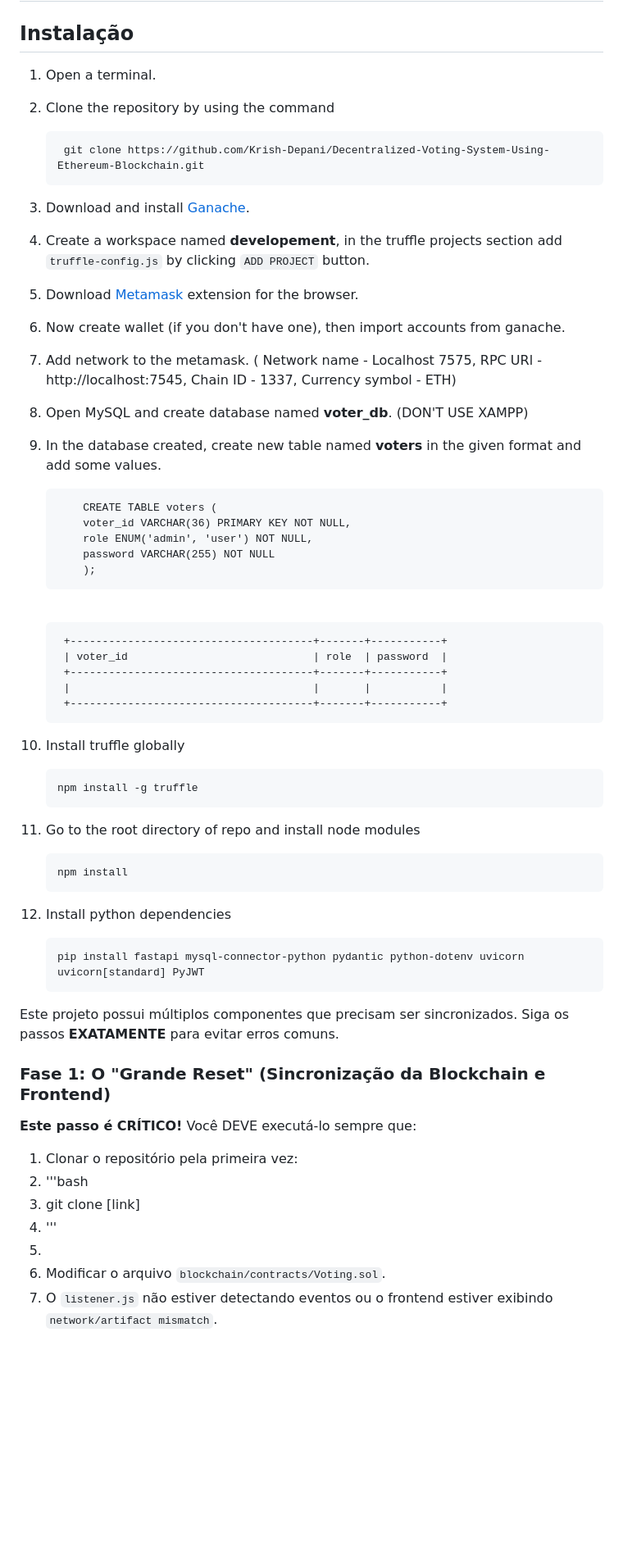
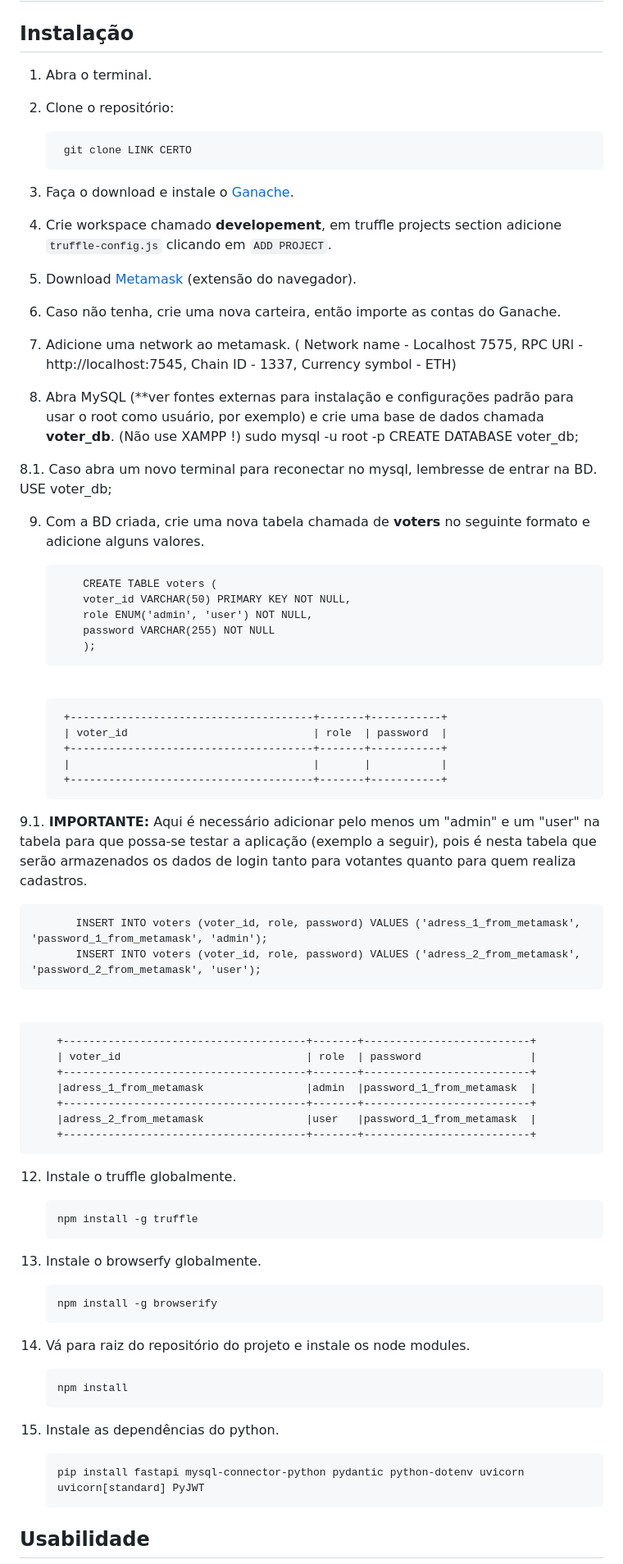
Before and after one commit to cltmelo/AI-Audited-Voting-System, a Markdown page: README.md, the part around one of its changes. Shown at 82% size. Drawn GitHub-style; blank space fills up the shorter version.

```diff
--- a/README.md
+++ b/README.md
@@ -88,28 +88,34 @@ Usuário (login.html) $\rightarrow$ Backend (FastAPI/MySQL) $\rightarrow$ Fronte
 
 ## Instalação
 
-1. Open a terminal.
+1. Abra o terminal.
 
-2. Clone the repository by using the command
+2. Clone o repositório:
 
-        git clone https://github.com/Krish-Depani/Decentralized-Voting-System-Using-Ethereum-Blockchain.git
+        git clone LINK CERTO
 
-3. Download and install [Ganache](https://trufflesuite.com/ganache/).
+3. Faça o download e instale o [Ganache](https://trufflesuite.com/ganache/).
 
-4. Create a workspace named <b>developement</b>, in the truffle projects section add `truffle-config.js` by clicking `ADD PROJECT` button.
+4. Crie workspace chamado <b>developement</b>, em truffle projects section adicione `truffle-config.js` clicando em `ADD PROJECT`.
 
-5. Download [Metamask](https://metamask.io/download/) extension for the browser.
+5. Download [Metamask](https://metamask.io/download/) (extensão do navegador).
 
-6. Now create wallet (if you don't have one), then import accounts from ganache.
+6. Caso não tenha, crie uma nova carteira, então importe as contas do Ganache.
 
-7. Add network to the metamask. ( Network name - Localhost 7575, RPC URl - http://localhost:7545, Chain ID - 1337, Currency symbol - ETH)
+7. Adicione uma network ao metamask. ( Network name - Localhost 7575, RPC URl - http://localhost:7545, Chain ID - 1337, Currency symbol - ETH)
 
-8. Open MySQL and create database named <b>voter_db</b>. (DON'T USE XAMPP)
+8. Abra MySQL (**ver fontes externas para instalação e configurações padrão para usar o root como usuário, por exemplo) e crie uma base de dados chamada <b>voter_db</b>. (Não use XAMPP !)
+		sudo mysql -u root -p
+		CREATE DATABASE voter_db;
 
-9. In the database created, create new table named <b>voters</b> in the given format and add some values.
+8.1. Caso abra um novo terminal para reconectar no mysql, lembresse de entrar na BD.
+		USE voter_db;
+
+9. Com a BD criada, crie uma nova tabela chamada de <b>voters</b> no seguinte formato e adicione alguns valores.
+
 
            CREATE TABLE voters (
-           voter_id VARCHAR(36) PRIMARY KEY NOT NULL,
+           voter_id VARCHAR(50) PRIMARY KEY NOT NULL,
            role ENUM('admin', 'user') NOT NULL,
            password VARCHAR(255) NOT NULL
            );
@@ -121,28 +127,38 @@ Usuário (login.html) $\rightarrow$ Backend (FastAPI/MySQL) $\rightarrow$ Fronte
         |                                      |       |           |
         +--------------------------------------+-------+-----------+
 
-12. Install truffle globally
+9.1. **IMPORTANTE:** Aqui é necessário adicionar pelo menos um "admin" e um "user" na tabela para que possa-se testar a aplicação (exemplo a seguir), pois é nesta tabela que serão armazenados os dados de login tanto para votantes quanto para quem realiza cadastros.
+
+
+           INSERT INTO voters (voter_id, role, password) VALUES ('adress_1_from_metamask', 'password_1_from_metamask', 'admin');
+           INSERT INTO voters (voter_id, role, password) VALUES ('adress_2_from_metamask', 'password_2_from_metamask', 'user');
+   <br>
+
+        +--------------------------------------+-------+--------------------------+
+        | voter_id                             | role  | password                 |
+        +--------------------------------------+-------+--------------------------+
+        |adress_1_from_metamask                |admin  |password_1_from_metamask  |
+        +--------------------------------------+-------+--------------------------+
+        |adress_2_from_metamask                |user   |password_1_from_metamask  |
+        +--------------------------------------+-------+--------------------------+
+
+12. Instale o truffle globalmente.
 
         npm install -g truffle
 
-14. Go to the root directory of repo and install node modules
+13. Instale o browserfy globalmente.
+
+        npm install -g browserify
+
+14. Vá para raiz do repositório do projeto e instale os node modules.
 
         npm install
 
-15. Install python dependencies
+15. Instale as dependências do python.
 
         pip install fastapi mysql-connector-python pydantic python-dotenv uvicorn uvicorn[standard] PyJWT
 
-Este projeto possui múltiplos componentes que precisam ser sincronizados. Siga os passos **EXATAMENTE** para evitar erros comuns.
 
-### Fase 1: O "Grande Reset" (Sincronização da Blockchain e Frontend)
 
-**Este passo é CRÍTICO!** Você DEVE executá-lo sempre que:
-1.  Clonar o repositório pela primeira vez:
-2.  '''bash
-3.  git clone [link]
-4.  '''
-5.
-6.  Modificar o arquivo `blockchain/contracts/Voting.sol`.
-7.  O `listener.js` não estiver detectando eventos ou o frontend estiver exibindo `network/artifact mismatch`.
+## Usabilidade
 
```
Also changed, not shown: other parts of README.md (+83 -169 lines).
